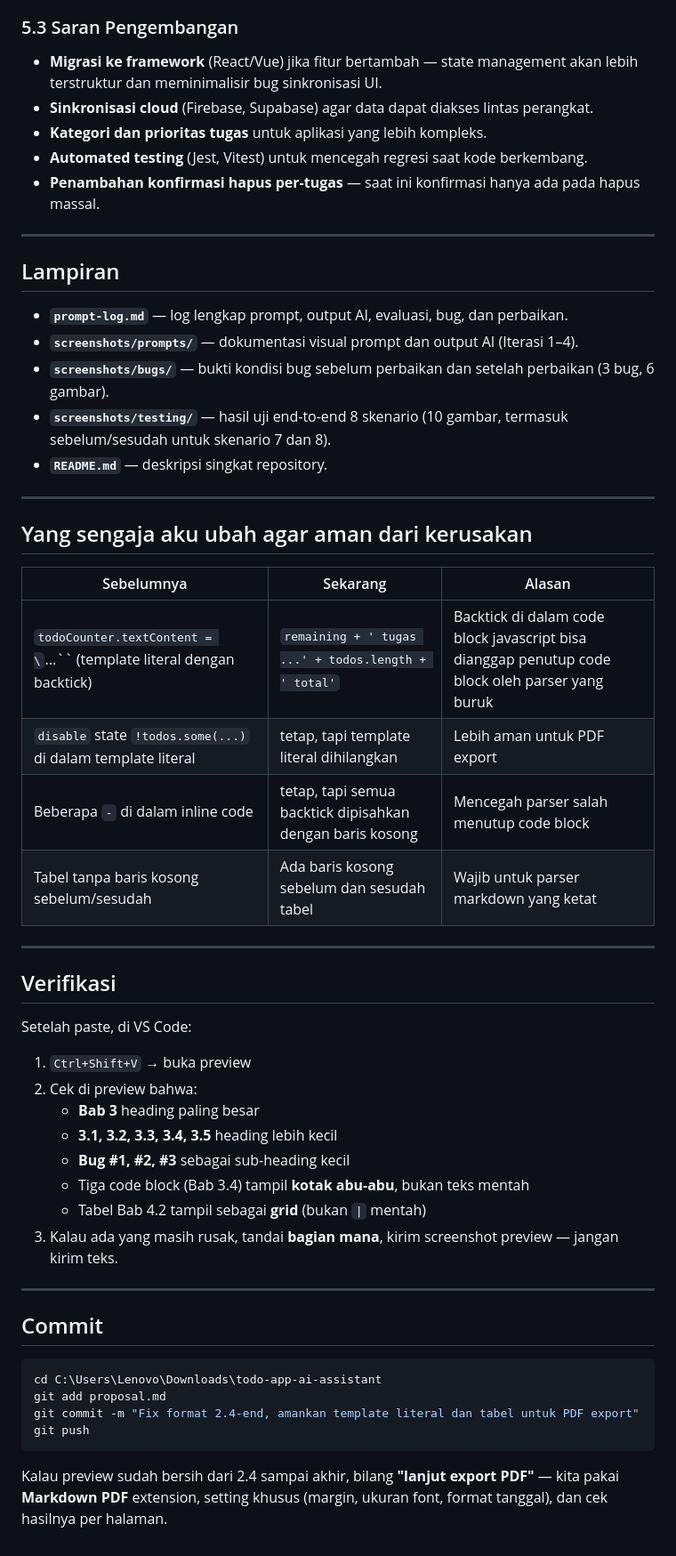
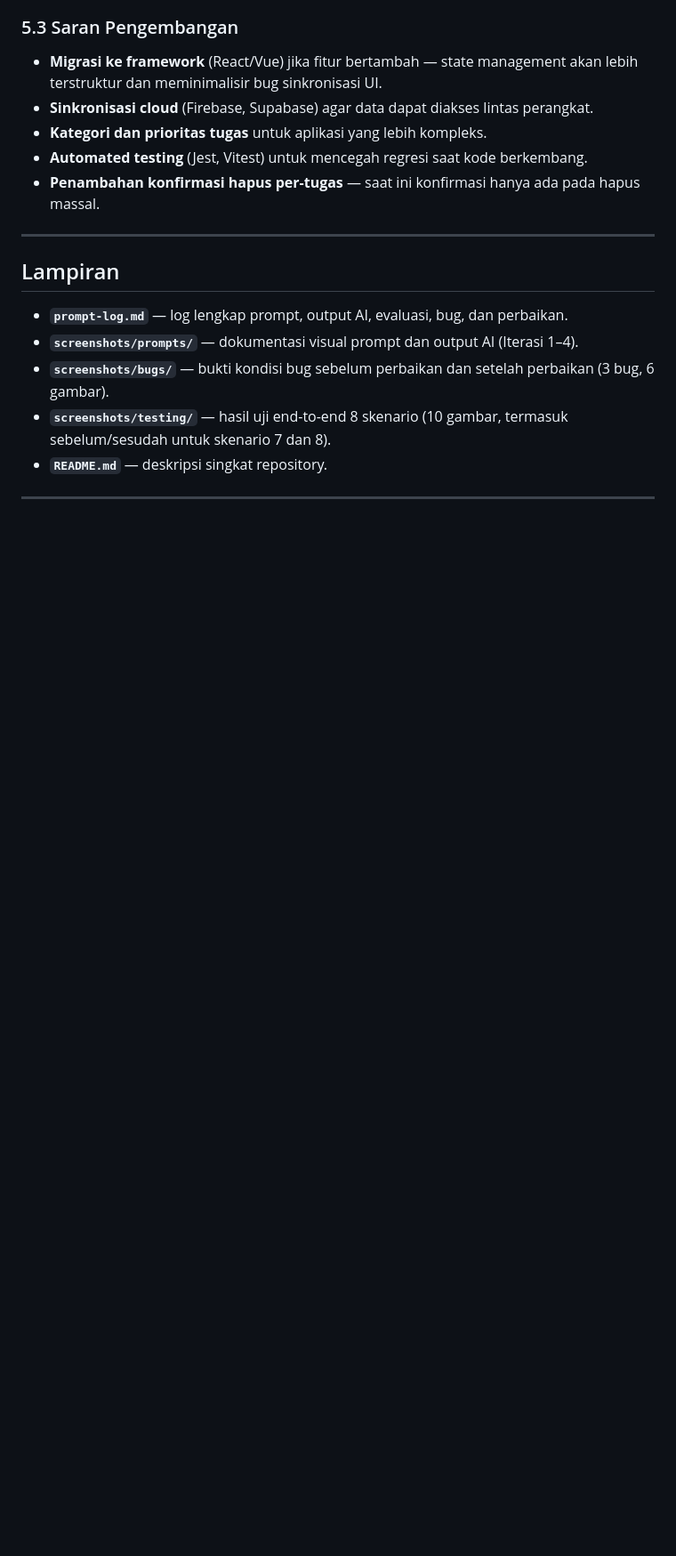
Before and after one commit to ohmyhashmap/todo-app-ai-assistant, a Markdown page: proposal.md, the part around the change. Shown at 89% size. GitHub-like rendering; blank space fills up the shorter version.

Commit message:
chore: Fixing AI output on proposal

````diff
--- a/proposal.md
+++ b/proposal.md
@@ -263,40 +263,3 @@ Pengalaman ini memberikan tiga pelajaran utama:
 - **`README.md`** — deskripsi singkat repository.
 
 ---
-
-## Yang sengaja aku ubah agar aman dari kerusakan
-
-| Sebelumnya | Sekarang | Alasan |
-| --- | --- | --- |
-| `todoCounter.textContent = \`...\`` (template literal dengan backtick) | `remaining + ' tugas ...' + todos.length + ' total'` | Backtick di dalam code block javascript bisa dianggap penutup code block oleh parser yang buruk |
-| `disable` state `!todos.some(...)` di dalam template literal | tetap, tapi template literal dihilangkan | Lebih aman untuk PDF export |
-| Beberapa `-` di dalam inline code | tetap, tapi semua backtick dipisahkan dengan baris kosong | Mencegah parser salah menutup code block |
-| Tabel tanpa baris kosong sebelum/sesudah | Ada baris kosong sebelum dan sesudah tabel | Wajib untuk parser markdown yang ketat |
-
----
-
-## Verifikasi
-
-Setelah paste, di VS Code:
-
-1. `Ctrl+Shift+V` → buka preview
-2. Cek di preview bahwa:
-   - **Bab 3** heading paling besar
-   - **3.1, 3.2, 3.3, 3.4, 3.5** heading lebih kecil
-   - **Bug #1, #2, #3** sebagai sub-heading kecil
-   - Tiga code block (Bab 3.4) tampil **kotak abu-abu**, bukan teks mentah
-   - Tabel Bab 4.2 tampil sebagai **grid** (bukan `|` mentah)
-3. Kalau ada yang masih rusak, tandai **bagian mana**, kirim screenshot preview — jangan kirim teks.
-
----
-
-## Commit
-
-```powershell
-cd C:\Users\Lenovo\Downloads\todo-app-ai-assistant
-git add proposal.md
-git commit -m "Fix format 2.4-end, amankan template literal dan tabel untuk PDF export"
-git push
-```
-
-Kalau preview sudah bersih dari 2.4 sampai akhir, bilang **"lanjut export PDF"** — kita pakai **Markdown PDF** extension, setting khusus (margin, ukuran font, format tanggal), dan cek hasilnya per halaman.
````
